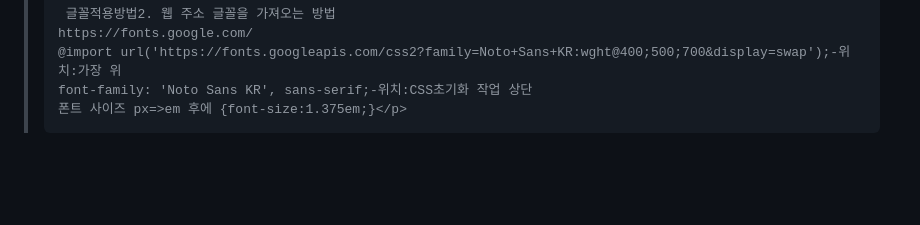
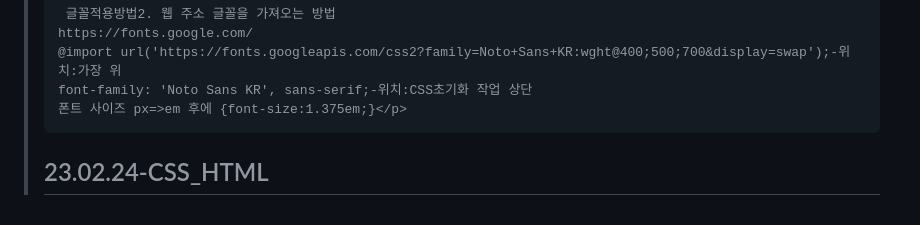
Before and after one commit to hyunwoo4577/html_study, a Markdown page: README.md, the part around the change. GitHub-like rendering; blank space fills up the shorter version.

```diff
--- a/README.md
+++ b/README.md
@@ -96,3 +96,4 @@
     @import url('https://fonts.googleapis.com/css2?family=Noto+Sans+KR:wght@400;500;700&display=swap');-위치:가장 위
     font-family: 'Noto Sans KR', sans-serif;-위치:CSS초기화 작업 상단
     폰트 사이즈 px=>em 후에 {font-size:1.375em;}</p>
+  <h2>23.02.24-CSS_HTML</h2>
```
